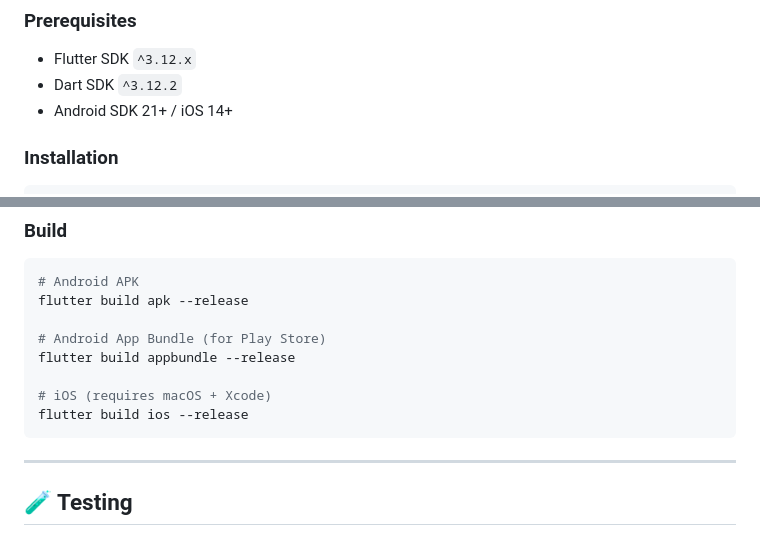
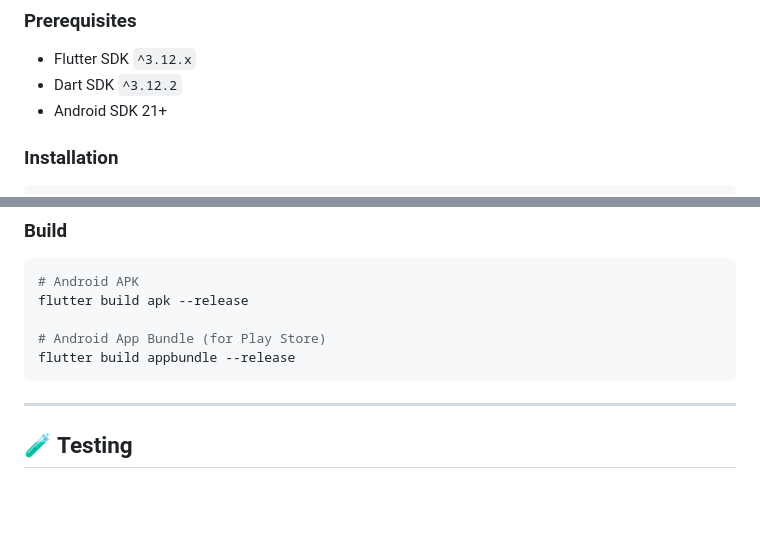
Before and after one commit to Asrar-Ahammad/my_music, a Markdown page: README.md, 2 parts joined by grey strips. Rendered like a GitHub page; blank space fills up the shorter version.

Commit message:
docs: remove iOS prerequisites and build instructions from README

````diff
--- a/README.md
+++ b/README.md
@@ -149,7 +149,7 @@ myMusic/
 ### Prerequisites
 - Flutter SDK `^3.12.x`
 - Dart SDK `^3.12.2`
-- Android SDK 21+ / iOS 14+
+- Android SDK 21+
 
 ### Installation
 
@@ -173,9 +173,6 @@ flutter build apk --release
 
 # Android App Bundle (for Play Store)
 flutter build appbundle --release
-
-# iOS (requires macOS + Xcode)
-flutter build ios --release
 ```
 
 ---
````
